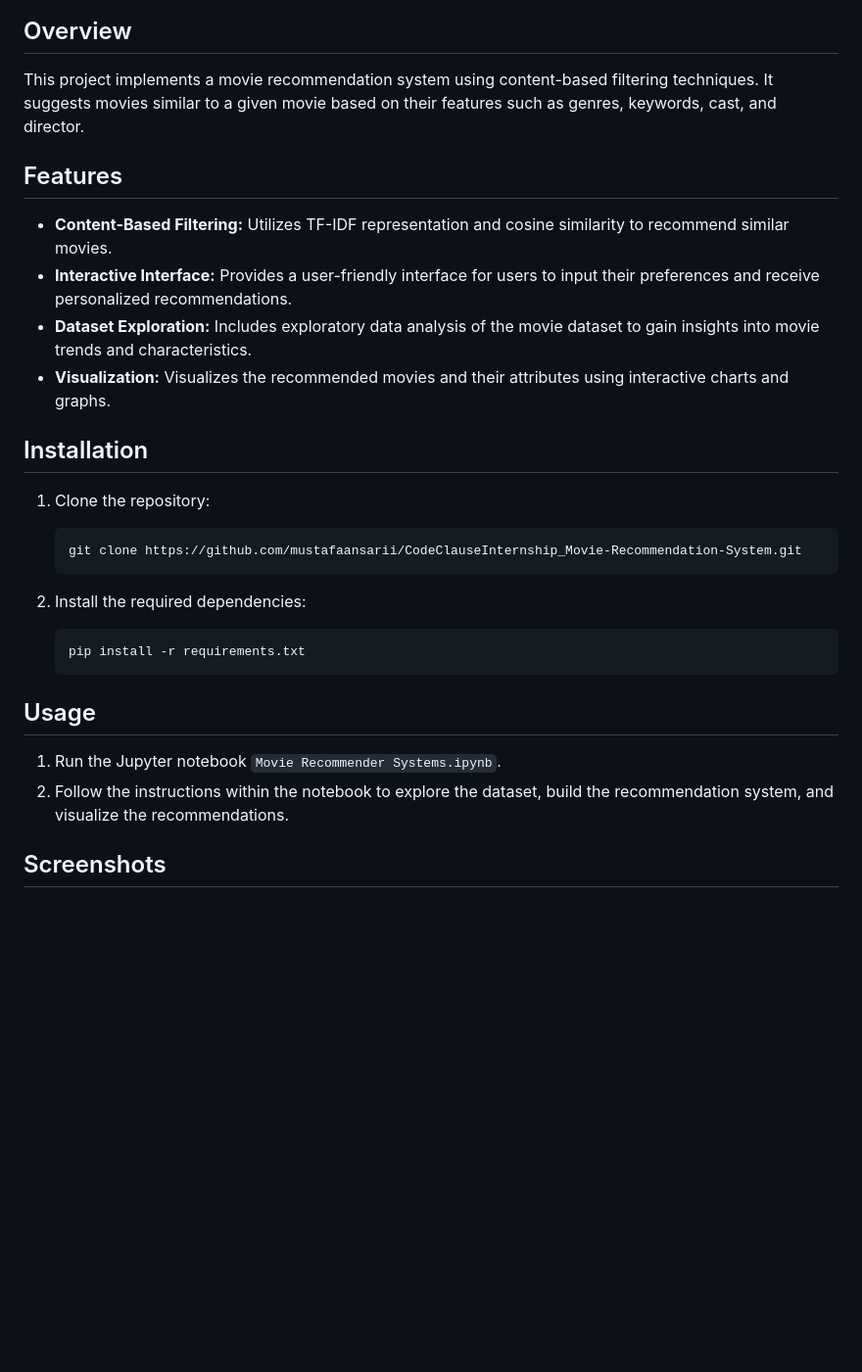
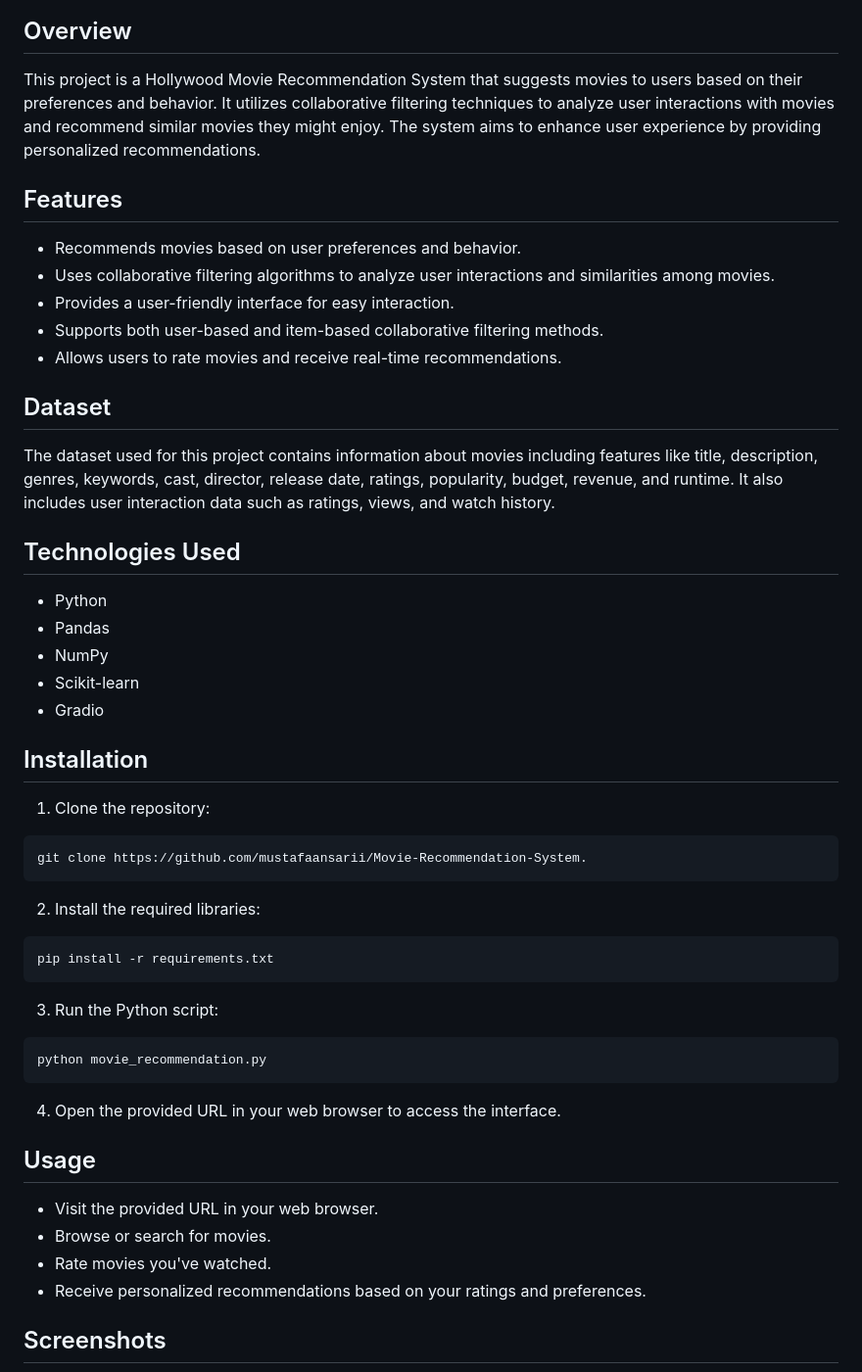
Before and after one commit to mustafaansarii/Movie-Recommendation-System., a Markdown page: README.md, the part around the change printed below. Shown: that part at 98% size. GitHub-like rendering; blank space fills up the shorter version.

````diff
--- a/README.md
+++ b/README.md
@@ -4,32 +2,55 @@
 
 ## Overview
 
-This project implements a movie recommendation system using content-based filtering techniques. It suggests movies similar to a given movie based on their features such as genres, keywords, cast, and director.
+This project is a Hollywood Movie Recommendation System that suggests movies to users based on their preferences and behavior. It utilizes collaborative filtering techniques to analyze user interactions with movies and recommend similar movies they might enjoy. The system aims to enhance user experience by providing personalized recommendations.
 
 ## Features
 
-- **Content-Based Filtering:** Utilizes TF-IDF representation and cosine similarity to recommend similar movies.
-- **Interactive Interface:** Provides a user-friendly interface for users to input their preferences and receive personalized recommendations.
-- **Dataset Exploration:** Includes exploratory data analysis of the movie dataset to gain insights into movie trends and characteristics.
-- **Visualization:** Visualizes the recommended movies and their attributes using interactive charts and graphs.
+- Recommends movies based on user preferences and behavior.
+- Uses collaborative filtering algorithms to analyze user interactions and similarities among movies.
+- Provides a user-friendly interface for easy interaction.
+- Supports both user-based and item-based collaborative filtering methods.
+- Allows users to rate movies and receive real-time recommendations.
+
+## Dataset
+
+The dataset used for this project contains information about movies including features like title, description, genres, keywords, cast, director, release date, ratings, popularity, budget, revenue, and runtime. It also includes user interaction data such as ratings, views, and watch history.
+
+## Technologies Used
+
+- Python
+- Pandas
+- NumPy
+- Scikit-learn
+- Gradio
 
 ## Installation
 
 1. Clone the repository:
 
-    ```bash
-    git clone https://github.com/mustafaansarii/CodeClauseInternship_Movie-Recommendation-System.git
-    ```
+```bash
+git clone https://github.com/mustafaansarii/Movie-Recommendation-System.
+```
 
-2. Install the required dependencies:
+2. Install the required libraries:
 
-    ```bash
-    pip install -r requirements.txt
-    ```
+```bash
+pip install -r requirements.txt
+```
+
+3. Run the Python script:
+
+```bash
+python movie_recommendation.py
+```
+
+4. Open the provided URL in your web browser to access the interface.
 
 ## Usage
 
-1. Run the Jupyter notebook `Movie Recommender Systems.ipynb`.
-2. Follow the instructions within the notebook to explore the dataset, build the recommendation system, and visualize the recommendations.
+- Visit the provided URL in your web browser.
+- Browse or search for movies.
+- Rate movies you've watched.
+- Receive personalized recommendations based on your ratings and preferences.
 
 ## Screenshots
````
Also changed, not shown: other parts of README.md (+9 -7 lines), assets/d2.png (added), assets/s1.png (added), assets/s2.png (added), 7 other files.
